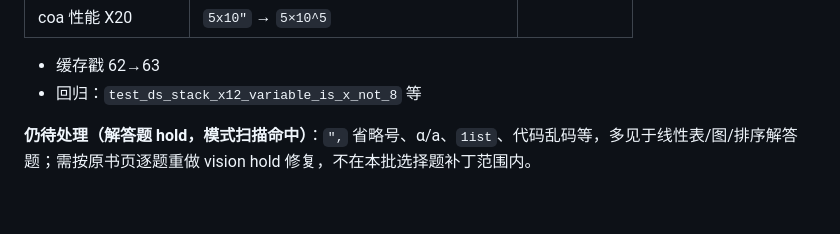
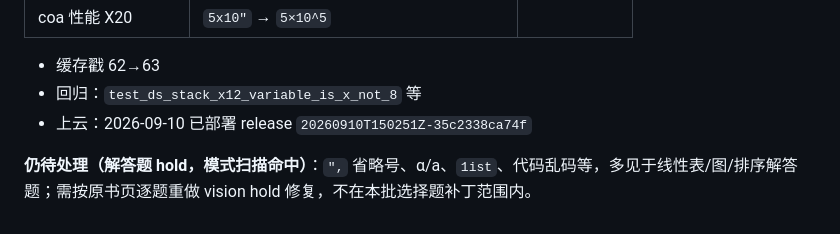
Before and after one commit to justcodeit404/wangdao-408-question-bank, a Markdown page: doc/ocr-fixes.md, the part around the change. GitHub-like rendering.

Commit message:
docs: 记录选择题 OCR 二批已上云

```diff
--- a/doc/ocr-fixes.md
+++ b/doc/ocr-fixes.md
@@ -60,5 +60,6 @@ A. M1    B. M1 + M2    C. M3    D. M2 + M3
 
 - 缓存戳 62→63
 - 回归：`test_ds_stack_x12_variable_is_x_not_8` 等
+- 上云：2026-09-10 已部署 release `20260910T150251Z-35c2338ca74f`
 
 **仍待处理（解答题 hold，模式扫描命中）**：`",` 省略号、α/a、`1ist`、代码乱码等，多见于线性表/图/排序解答题；需按原书页逐题重做 vision hold 修复，不在本批选择题补丁范围内。
```
